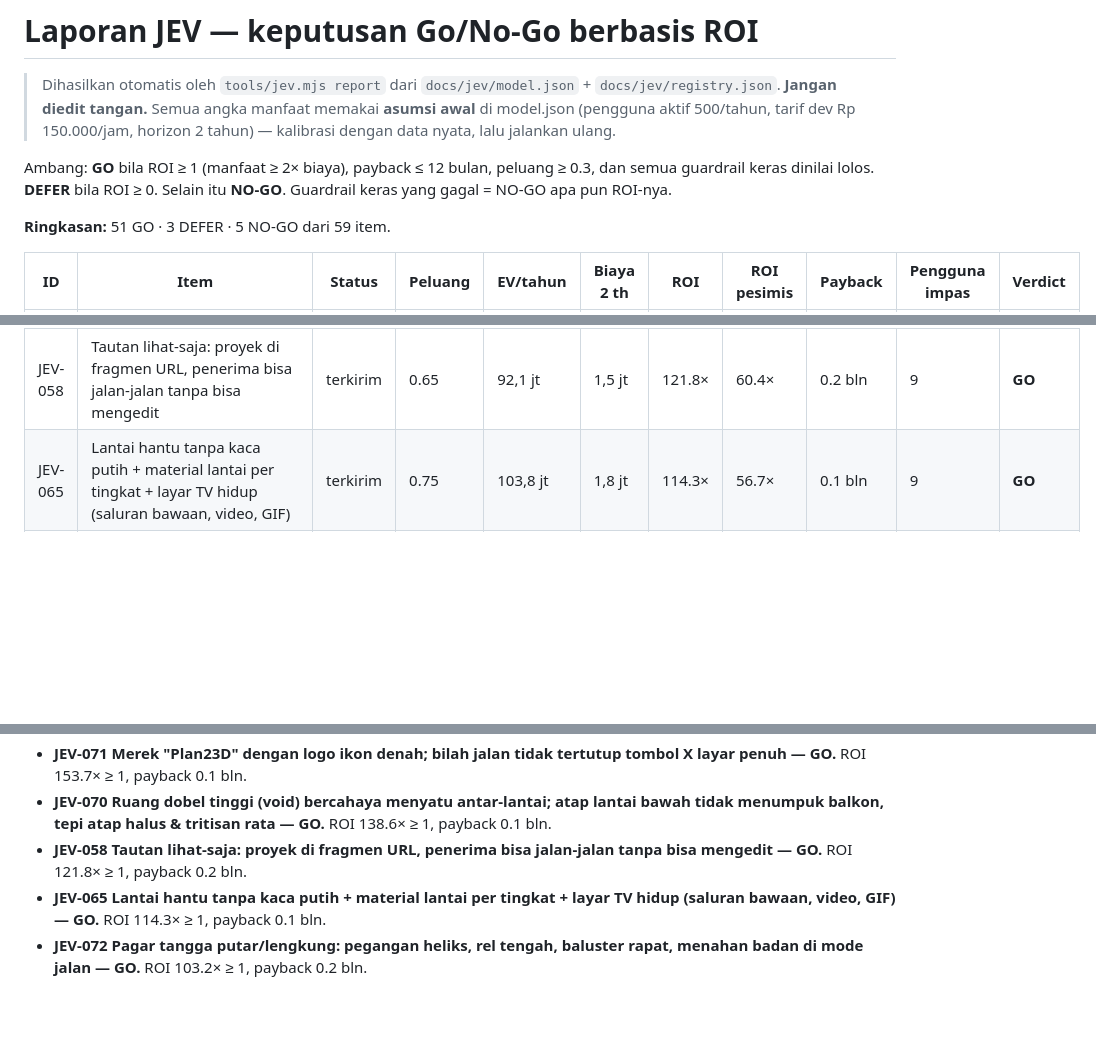
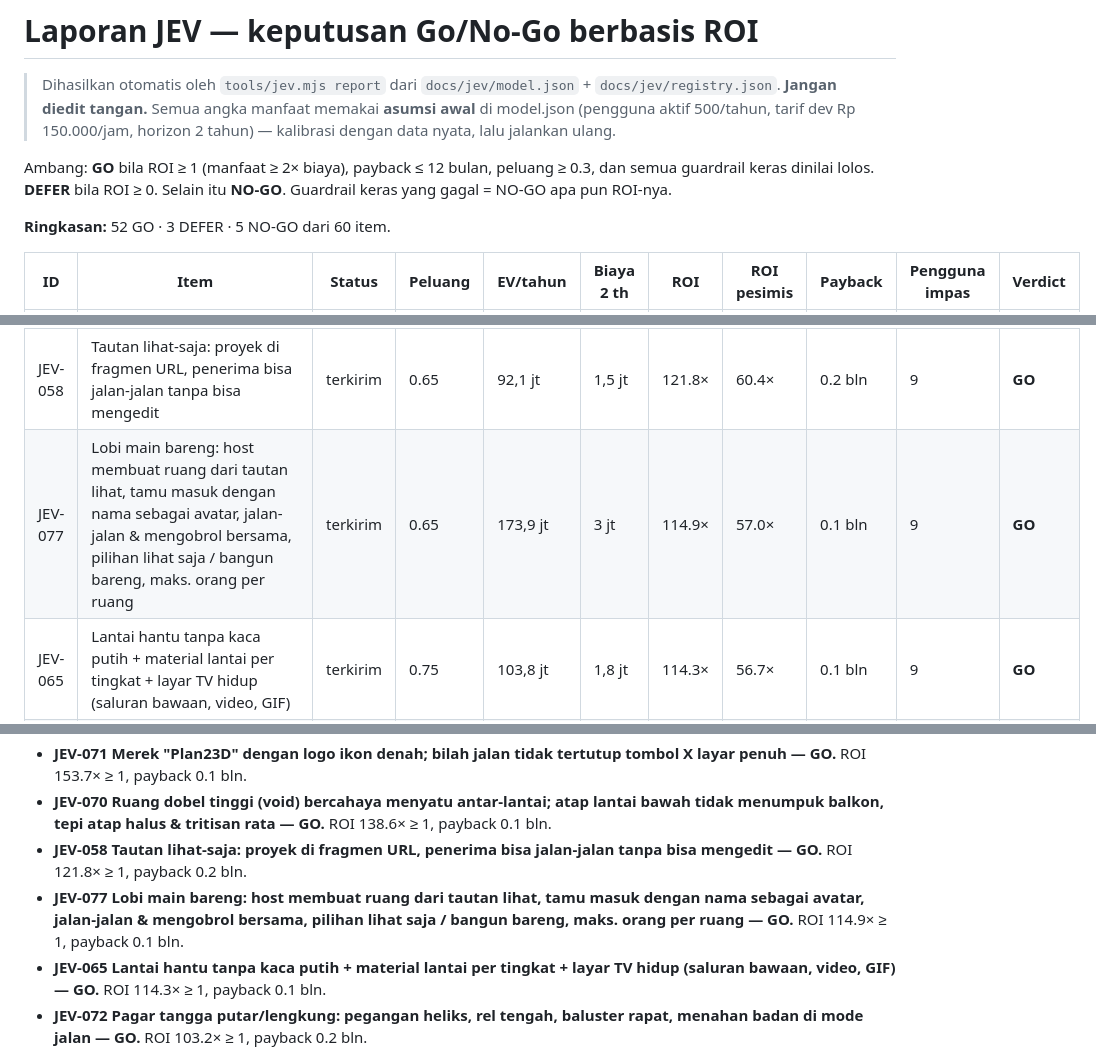
Before and after one commit to wolfpuplabs/floor-plan-generator-by-wolfpuplabs, a Markdown page: docs/jev/LAPORAN.md, 3 parts joined by grey strips. Drawn GitHub-style; blank space fills up the shorter version.

Commit message:
Laporan JEV diperbarui untuk JEV-077
- Item: JEV-077

Co-Authored-By: Claude Opus 5.5 <noreply@anthropic.com>
Claude-Session: https://claude.ai/code/session_01WFmxvquuy7T2PQJpb6WFnF

```diff
--- a/docs/jev/LAPORAN.md
+++ b/docs/jev/LAPORAN.md
@@ -5,7 +5,7 @@
 
 Ambang: **GO** bila ROI ≥ 1 (manfaat ≥ 2× biaya), payback ≤ 12 bulan, peluang ≥ 0.3, dan semua guardrail keras dinilai lolos. **DEFER** bila ROI ≥ 0. Selain itu **NO-GO**. Guardrail keras yang gagal = NO-GO apa pun ROI-nya.
 
-**Ringkasan:** 51 GO · 3 DEFER · 5 NO-GO dari 59 item.
+**Ringkasan:** 52 GO · 3 DEFER · 5 NO-GO dari 60 item.
 
 | ID | Item | Status | Peluang | EV/tahun | Biaya 2 th | ROI | ROI pesimis | Payback | Pengguna impas | Verdict |
 |---|---|---|---|---|---|---|---|---|---|---|
@@ -18,6 +18,7 @@ Ambang: **GO** bila ROI ≥ 1 (manfaat ≥ 2× biaya), payback ≤ 12 bulan, pel
 | JEV-071 | Merek "Plan23D" dengan logo ikon denah; bilah jalan tidak tertutup tombol X layar penuh | terkirim | 0.65 | 16,8 jt | 0,2 jt | 153.7× | 76.3× | 0.1 bln | 7 | **GO** |
 | JEV-070 | Ruang dobel tinggi (void) bercahaya menyatu antar-lantai; atap lantai bawah tidak menumpuk balkon, tepi atap halus & tritisan rata | terkirim | 0.80 | 57,6 jt | 0,8 jt | 138.6× | 68.8× | 0.1 bln | 8 | **GO** |
 | JEV-058 | Tautan lihat-saja: proyek di fragmen URL, penerima bisa jalan-jalan tanpa bisa mengedit | terkirim | 0.65 | 92,1 jt | 1,5 jt | 121.8× | 60.4× | 0.2 bln | 9 | **GO** |
+| JEV-077 | Lobi main bareng: host membuat ruang dari tautan lihat, tamu masuk dengan nama sebagai avatar, jalan-jalan & mengobrol bersama, pilihan lihat saja / bangun bareng, maks. orang per ruang | terkirim | 0.65 | 173,9 jt | 3 jt | 114.9× | 57.0× | 0.1 bln | 9 | **GO** |
 | JEV-065 | Lantai hantu tanpa kaca putih + material lantai per tingkat + layar TV hidup (saluran bawaan, video, GIF) | terkirim | 0.75 | 103,8 jt | 1,8 jt | 114.3× | 56.7× | 0.1 bln | 9 | **GO** |
 | JEV-072 | Pagar tangga putar/lengkung: pegangan heliks, rel tengah, baluster rapat, menahan badan di mode jalan | terkirim | 0.80 | 20,7 jt | 0,4 jt | 103.2× | 51.1× | 0.2 bln | 10 | **GO** |
 | JEV-068 | Model unggahan, foto tekstur & video TV ikut tautan lihat (lampiran beralamat isi) | terkirim | 0.65 | 60,5 jt | 1,2 jt | 99.8× | 49.4× | 0.2 bln | 10 | **GO** |
@@ -82,6 +83,7 @@ Ambang: **GO** bila ROI ≥ 1 (manfaat ≥ 2× biaya), payback ≤ 12 bulan, pel
 - **JEV-071 Merek "Plan23D" dengan logo ikon denah; bilah jalan tidak tertutup tombol X layar penuh — GO.** ROI 153.7× ≥ 1, payback 0.1 bln.
 - **JEV-070 Ruang dobel tinggi (void) bercahaya menyatu antar-lantai; atap lantai bawah tidak menumpuk balkon, tepi atap halus & tritisan rata — GO.** ROI 138.6× ≥ 1, payback 0.1 bln.
 - **JEV-058 Tautan lihat-saja: proyek di fragmen URL, penerima bisa jalan-jalan tanpa bisa mengedit — GO.** ROI 121.8× ≥ 1, payback 0.2 bln.
+- **JEV-077 Lobi main bareng: host membuat ruang dari tautan lihat, tamu masuk dengan nama sebagai avatar, jalan-jalan & mengobrol bersama, pilihan lihat saja / bangun bareng, maks. orang per ruang — GO.** ROI 114.9× ≥ 1, payback 0.1 bln.
 - **JEV-065 Lantai hantu tanpa kaca putih + material lantai per tingkat + layar TV hidup (saluran bawaan, video, GIF) — GO.** ROI 114.3× ≥ 1, payback 0.1 bln.
 - **JEV-072 Pagar tangga putar/lengkung: pegangan heliks, rel tengah, baluster rapat, menahan badan di mode jalan — GO.** ROI 103.2× ≥ 1, payback 0.2 bln.
 - **JEV-068 Model unggahan, foto tekstur & video TV ikut tautan lihat (lampiran beralamat isi) — GO.** ROI 99.8× ≥ 1, payback 0.2 bln.
```
